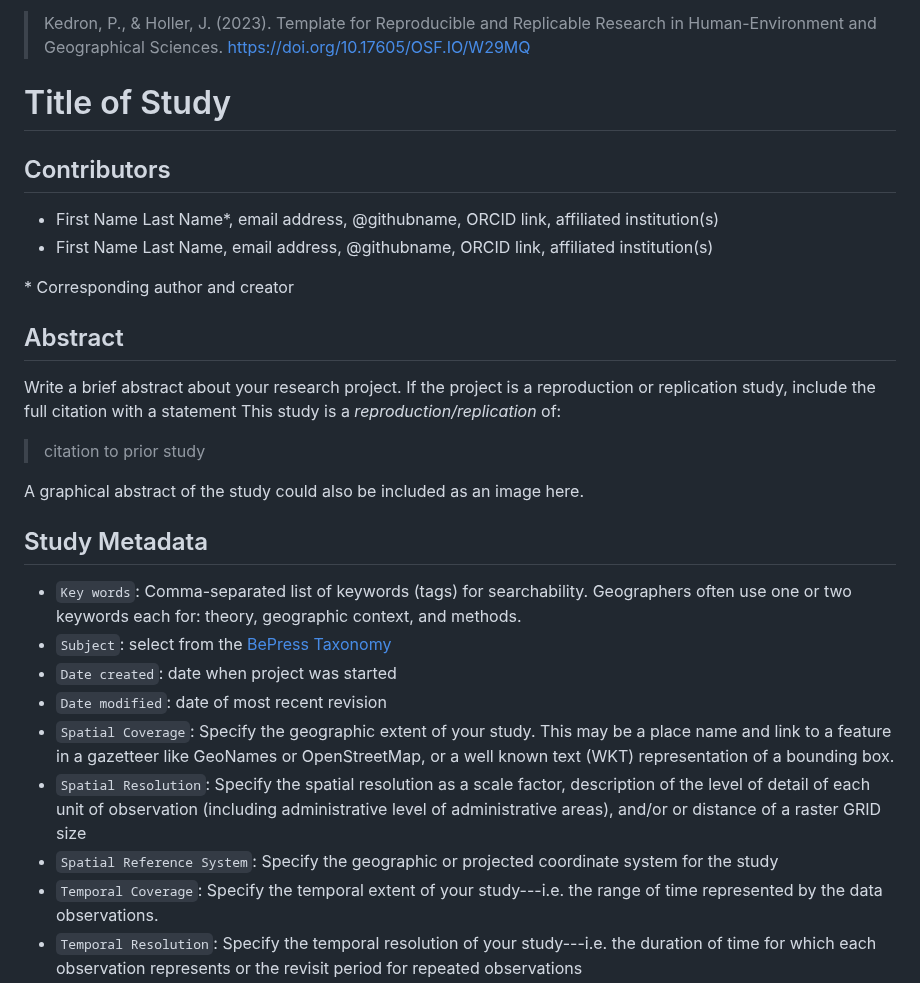
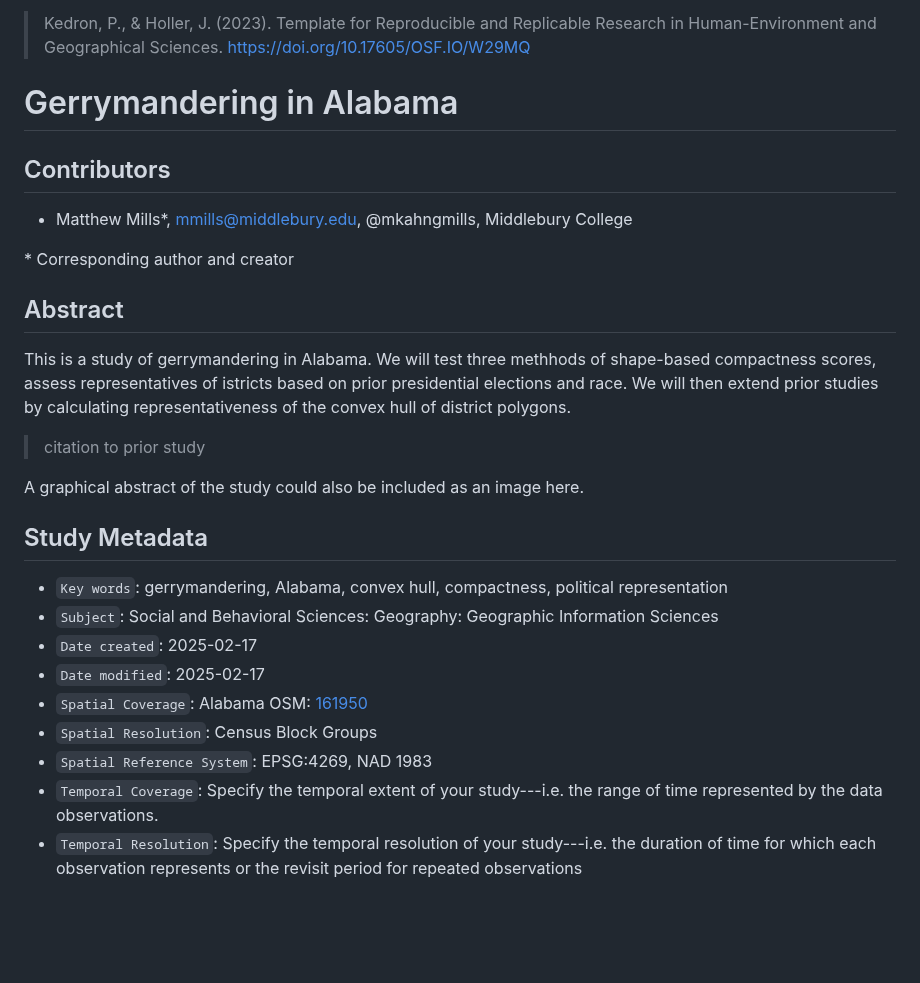
Before and after one commit to mkahngmills/OR-Gerrymander-Alabama, a Markdown page: readme.md, the part around the change. Rendered like a GitHub page; blank space fills up the shorter version.

```diff
--- a/readme.md
+++ b/readme.md
@@ -1,20 +1,19 @@
 If you use this template for research, please [cite it](template_reference.bib):
 > Kedron, P., & Holler, J. (2023). Template for Reproducible and Replicable Research in Human-Environment and Geographical Sciences. https://doi.org/10.17605/OSF.IO/W29MQ
 
-# Title of Study
+ # Gerrymandering in Alabama
 
 ## Contributors
 
-- First Name Last Name\*, email address, @githubname, ORCID link, affiliated institution(s)
-- First Name Last Name, email address, @githubname, ORCID link, affiliated institution(s)
+- Matthew Mills\*, mmills@middlebury.edu, @mkahngmills, Middlebury College
 
 \* Corresponding author and creator
 
 ## Abstract
 
-Write a brief abstract about your research project.
-If the project is a reproduction or replication study, include the full citation with a statement
-This study is a *reproduction/replication* of:
+This is a study of gerrymandering in Alabama.
+We will test three methhods of shape-based compactness scores, assess representatives of istricts based on prior presidential elections and race.
+We will then extend prior studies by calculating representativeness of the convex hull of district polygons.
 
 > citation to prior study
 
@@ -22,13 +21,13 @@ A graphical abstract of the study could also be included as an image here.
 
 ## Study Metadata
 
-- `Key words`: Comma-separated list of keywords (tags) for searchability. Geographers often use one or two keywords each for: theory, geographic context, and methods.
-- `Subject`: select from the [BePress Taxonomy](http://digitalcommons.bepress.com/cgi/viewcontent.cgi?article=1008&context=reference)
-- `Date created`: date when project was started
-- `Date modified`: date of most recent revision
-- `Spatial Coverage`: Specify the geographic extent of your study. This may be a place name and link to a feature in a gazetteer like GeoNames or OpenStreetMap, or a well known text (WKT) representation of a bounding box.
-- `Spatial Resolution`: Specify the spatial resolution as a scale factor, description of the level of detail of each unit of observation (including administrative level of administrative areas), and/or or distance of a raster GRID size
-- `Spatial Reference System`: Specify the geographic or projected coordinate system for the study
+- `Key words`: gerrymandering, Alabama, convex hull, compactness, political representation
+- `Subject`: Social and Behavioral Sciences: Geography: Geographic Information Sciences
+- `Date created`: 2025-02-17
+- `Date modified`: 2025-02-17
+- `Spatial Coverage`: Alabama OSM: [161950](https://www.openstreetmap.org/relation/161950)
+- `Spatial Resolution`: Census Block Groups
+- `Spatial Reference System`: EPSG:4269, NAD 1983
 - `Temporal Coverage`: Specify the temporal extent of your study---i.e. the range of time represented by the data observations.
 - `Temporal Resolution`: Specify the temporal resolution of your study---i.e. the duration of time for which each observation represents or the revisit period for repeated observations
 - `Funding Name`: name of funding for the project
```
